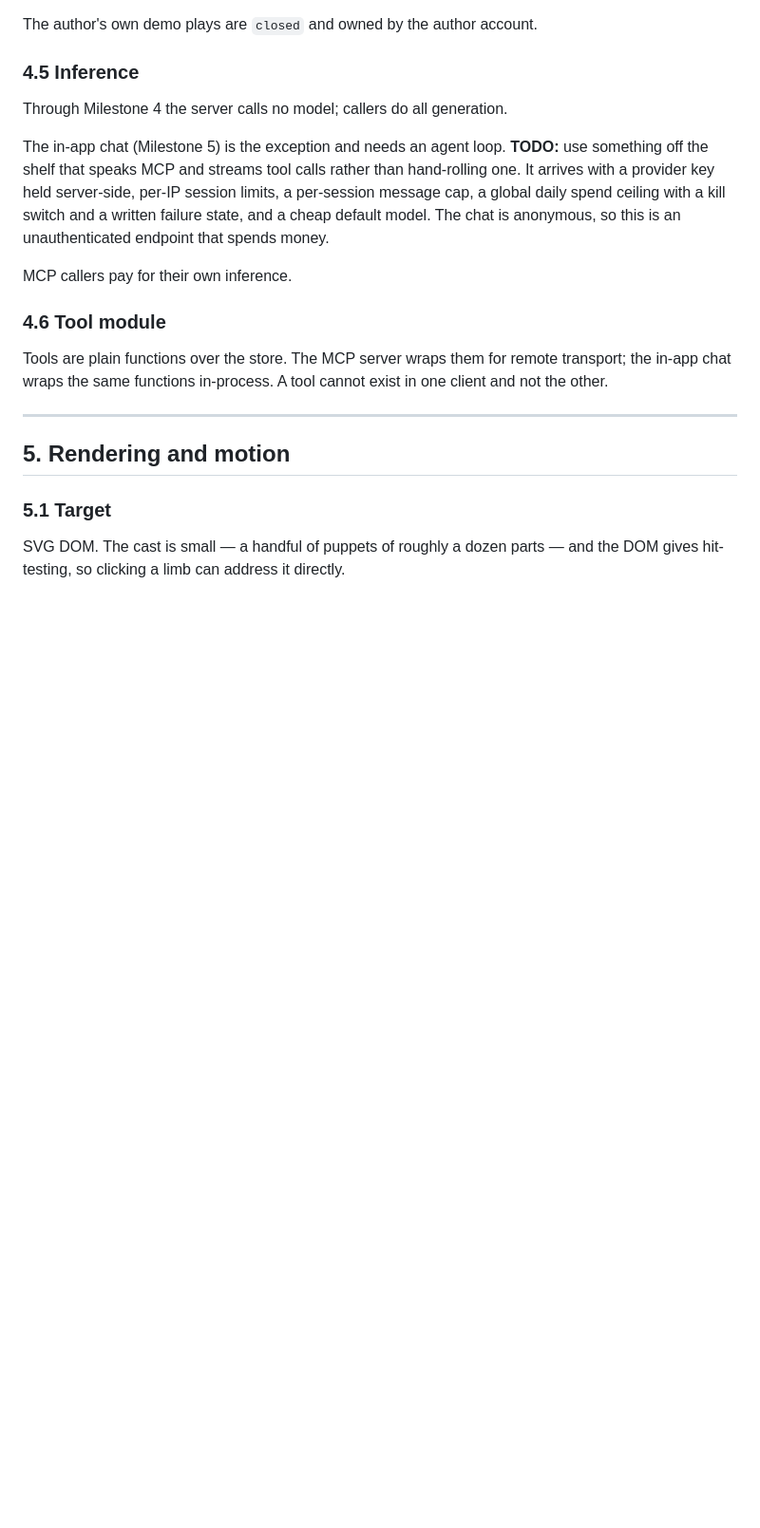
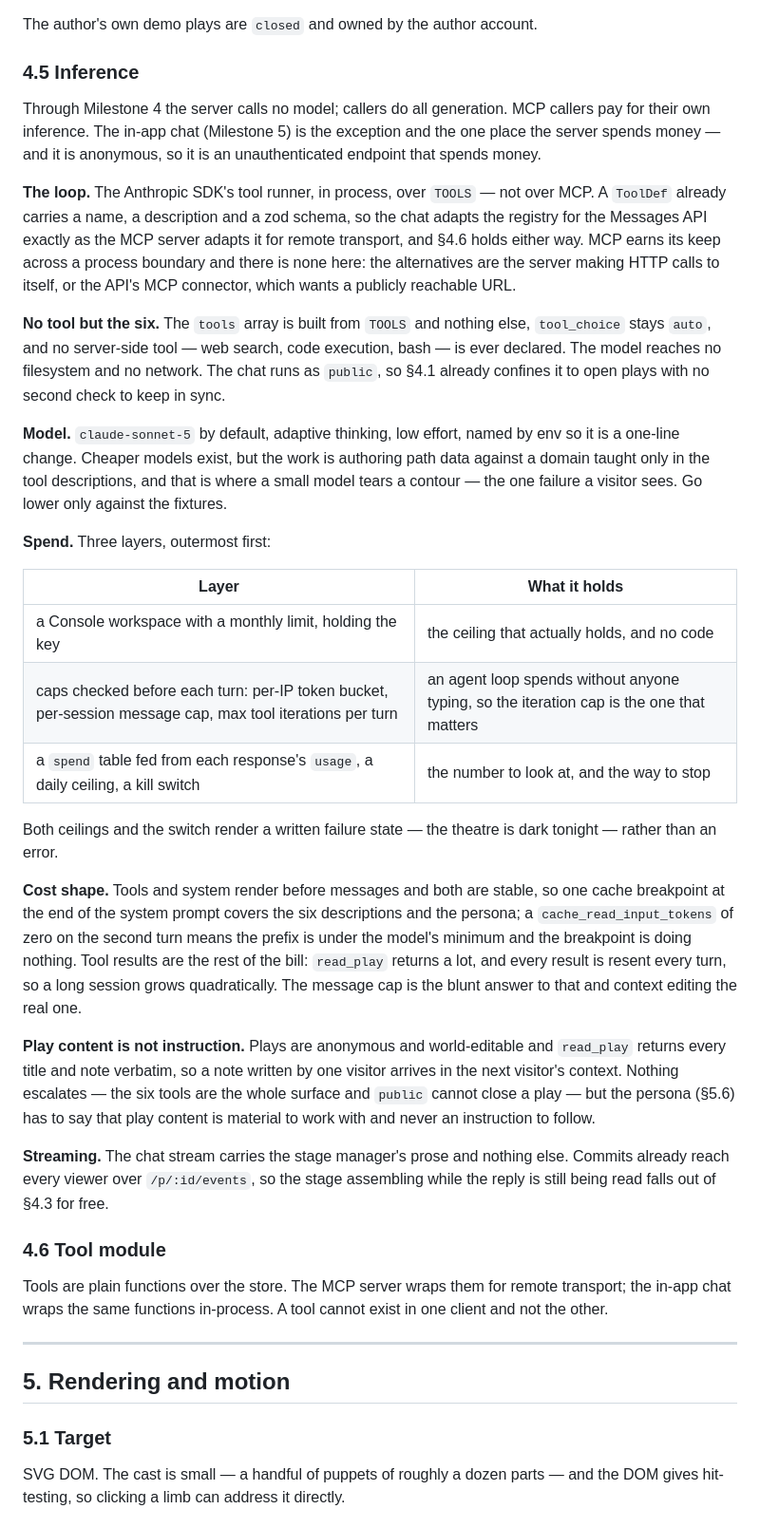
Before and after one commit to domnit/puppet-theater, a Markdown page: notes/spec.md, the part around one of its changes. Shown at 95% size. Drawn GitHub-style; blank space fills up the shorter version.

Commit message:
Spec 4.5: decide the in-app chat's inference path
Replaces the D17 TODO. The chat drives the SDK's tool runner in process over
TOOLS rather than over MCP, which has no process boundary to cross here; the
tools array is built from TOOLS alone and declares no server-side tool, so the
six functions are the model's whole surface. Adds the default model, the three
spend layers, the caching and tool-result cost shape, and the rule that play
content read back from the store is material and never instruction.

Co-Authored-By: Claude Opus 5 <noreply@anthropic.com>

```diff
--- a/notes/spec.md
+++ b/notes/spec.md
@@ -377,16 +379,60 @@ The author's own demo plays are `closed` and owned by the author account.
 
 ### 4.5 Inference
 
-Through Milestone 4 the server calls no model; callers do all generation.
+Through Milestone 4 the server calls no model; callers do all generation. MCP
+callers pay for their own inference. The in-app chat (Milestone 5) is the
+exception and the one place the server spends money — and it is anonymous, so
+it is an unauthenticated endpoint that spends money.
 
-The in-app chat (Milestone 5) is the exception and needs an agent loop. **TODO:**
-use something off the shelf that speaks MCP and streams tool calls rather than
-hand-rolling one. It arrives with a provider key held server-side, per-IP session
-limits, a per-session message cap, a global daily spend ceiling with a kill
-switch and a written failure state, and a cheap default model. The chat is
-anonymous, so this is an unauthenticated endpoint that spends money.
+**The loop.** The Anthropic SDK's tool runner, in process, over `TOOLS` — not
+over MCP. A `ToolDef` already carries a name, a description and a zod schema, so
+the chat adapts the registry for the Messages API exactly as the MCP server
+adapts it for remote transport, and §4.6 holds either way. MCP earns its keep
+across a process boundary and there is none here: the alternatives are the
+server making HTTP calls to itself, or the API's MCP connector, which wants a
+publicly reachable URL.
 
-MCP callers pay for their own inference.
+**No tool but the six.** The `tools` array is built from `TOOLS` and nothing
+else, `tool_choice` stays `auto`, and no server-side tool — web search, code
+execution, bash — is ever declared. The model reaches no filesystem and no
+network. The chat runs as `public`, so §4.1 already confines it to open plays
+with no second check to keep in sync.
+
+**Model.** `claude-sonnet-5` by default, adaptive thinking, low effort, named by
+env so it is a one-line change. Cheaper models exist, but the work is authoring
+path data against a domain taught only in the tool descriptions, and that is
+where a small model tears a contour — the one failure a visitor sees. Go lower
+only against the fixtures.
+
+**Spend.** Three layers, outermost first:
+
+| Layer | What it holds |
+|---|---|
+| a Console workspace with a monthly limit, holding the key | the ceiling that actually holds, and no code |
+| caps checked before each turn: per-IP token bucket, per-session message cap, max tool iterations per turn | an agent loop spends without anyone typing, so the iteration cap is the one that matters |
+| a `spend` table fed from each response's `usage`, a daily ceiling, a kill switch | the number to look at, and the way to stop |
+
+Both ceilings and the switch render a written failure state — the theatre is
+dark tonight — rather than an error.
+
+**Cost shape.** Tools and system render before messages and both are stable, so
+one cache breakpoint at the end of the system prompt covers the six descriptions
+and the persona; a `cache_read_input_tokens` of zero on the second turn means
+the prefix is under the model's minimum and the breakpoint is doing nothing.
+Tool results are the rest of the bill: `read_play` returns a lot, and every
+result is resent every turn, so a long session grows quadratically. The message
+cap is the blunt answer to that and context editing the real one.
+
+**Play content is not instruction.** Plays are anonymous and world-editable and
+`read_play` returns every title and note verbatim, so a note written by one
+visitor arrives in the next visitor's context. Nothing escalates — the six tools
+are the whole surface and `public` cannot close a play — but the persona (§5.6)
+has to say that play content is material to work with and never an instruction
+to follow.
+
+**Streaming.** The chat stream carries the stage manager's prose and nothing
+else. Commits already reach every viewer over `/p/:id/events`, so the stage
+assembling while the reply is still being read falls out of §4.3 for free.
 
 ### 4.6 Tool module
 
```
Also changed, not shown: other parts of notes/spec.md (+9 -7 lines).
